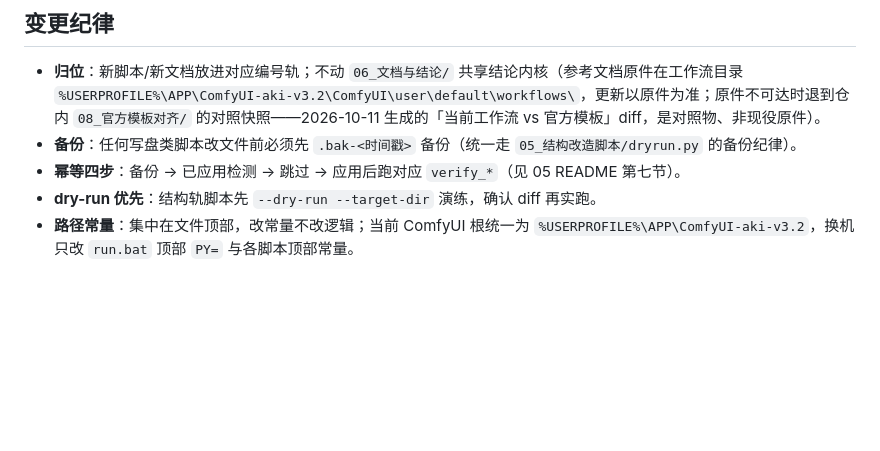
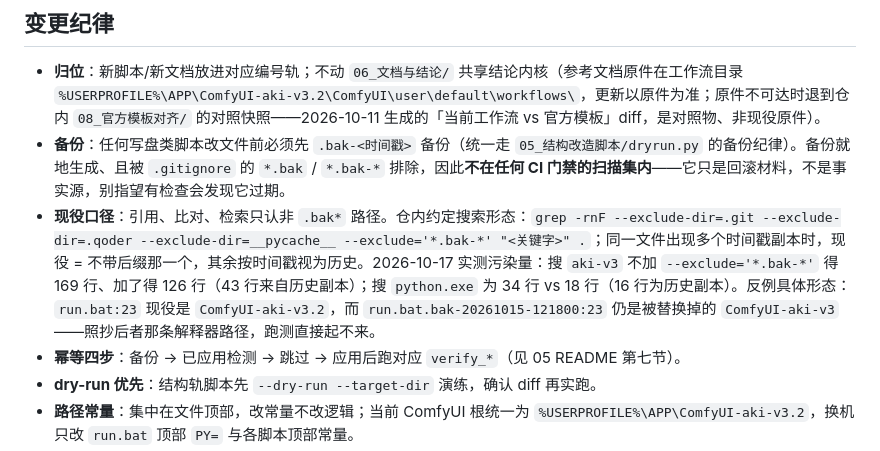
Before and after one commit to ReSerendipity/ComfyUI-Experiment-Toolbox, a Markdown page: CONTRIBUTING.md, the part around the change. GitHub-like rendering; blank space fills up the shorter version.

Commit message:
docs(contributing): 给强制备份产物定现役检索口径
finding: bak-copies-outside-gates（Better Harness 2026-10-16 报告，Low）

问题：CONTRIBUTING.md 强制「写盘前先 .bak-<时间戳>」，而 .gitignore 的 *.bak/*.bak-*
把它们排除在外，CI Gate ⑤ 又只扫 git ls-files 的跟踪集——于是这批按规则必然存在的
产物，没有任何一道检查会发现它过期，也没有一条口径告诉下一个 agent 该信谁。

策略：备份条补一句「就地生成 + 被 ignore + 不在门禁扫描集内，是回滚材料不是事实源」，
并新增「现役口径」条：给出仓内约定的搜索形态（带 --exclude='*.bak-*' 与三个
exclude-dir），规定多时间戳副本时现役 = 不带后缀那一个。

验证（污染量实测，非举例）：关键字 aki-v3 不加排除 169 行 / 加了 126 行，
即 43 行来自历史副本；python.exe 34 行 / 18 行，16 行为历史副本。
反例具体形态 run.bat:23（现役 aki-v3.2）与 run.bat.bak-20261015-121800:23（旧 aki-v3）
仍在工作树里，照抄后者会让跑测起不来——这正是该口径要挡的场景。
Gate ⑤ 复跑 scanned 126 → OK，exit 0（新文本不含字面盘符路径）。

未做：不删除、不移动任何既有 .bak 副本（备份仍是回滚材料，处置需另行授权）。

```diff
--- a/CONTRIBUTING.md
+++ b/CONTRIBUTING.md
@@ -16,7 +16,8 @@ ComfyUI 采样器/调度器受控实验（参数轨 01~04+07）与工作流结
 ## 变更纪律
 
 - **归位**：新脚本/新文档放进对应编号轨；不动 `06_文档与结论/` 共享结论内核（参考文档原件在工作流目录 `%USERPROFILE%\APP\ComfyUI-aki-v3.2\ComfyUI\user\default\workflows\`，更新以原件为准；原件不可达时退到仓内 `08_官方模板对齐/` 的对照快照——2026-10-11 生成的「当前工作流 vs 官方模板」diff，是对照物、非现役原件）。
-- **备份**：任何写盘类脚本改文件前必须先 `.bak-<时间戳>` 备份（统一走 `05_结构改造脚本/dryrun.py` 的备份纪律）。
+- **备份**：任何写盘类脚本改文件前必须先 `.bak-<时间戳>` 备份（统一走 `05_结构改造脚本/dryrun.py` 的备份纪律）。备份就地生成、且被 `.gitignore` 的 `*.bak` / `*.bak-*` 排除，因此**不在任何 CI 门禁的扫描集内**——它只是回滚材料，不是事实源，别指望有检查会发现它过期。
+- **现役口径**：引用、比对、检索只认非 `.bak*` 路径。仓内约定搜索形态：`grep -rnF --exclude-dir=.git --exclude-dir=.qoder --exclude-dir=__pycache__ --exclude='*.bak-*' "<关键字>" .`；同一文件出现多个时间戳副本时，现役 = 不带后缀那一个，其余按时间戳视为历史。2026-10-17 实测污染量：搜 `aki-v3` 不加 `--exclude='*.bak-*'` 得 169 行、加了得 126 行（43 行来自历史副本）；搜 `python.exe` 为 34 行 vs 18 行（16 行为历史副本）。反例具体形态：`run.bat:23` 现役是 `ComfyUI-aki-v3.2`，而 `run.bat.bak-20261015-121800:23` 仍是被替换掉的 `ComfyUI-aki-v3`——照抄后者那条解释器路径，跑测直接起不来。
 - **幂等四步**：备份 → 已应用检测 → 跳过 → 应用后跑对应 `verify_*`（见 05 README 第七节）。
 - **dry-run 优先**：结构轨脚本先 `--dry-run --target-dir` 演练，确认 diff 再实跑。
 - **路径常量**：集中在文件顶部，改常量不改逻辑；当前 ComfyUI 根统一为 `%USERPROFILE%\APP\ComfyUI-aki-v3.2`，换机只改 `run.bat` 顶部 `PY=` 与各脚本顶部常量。
```
